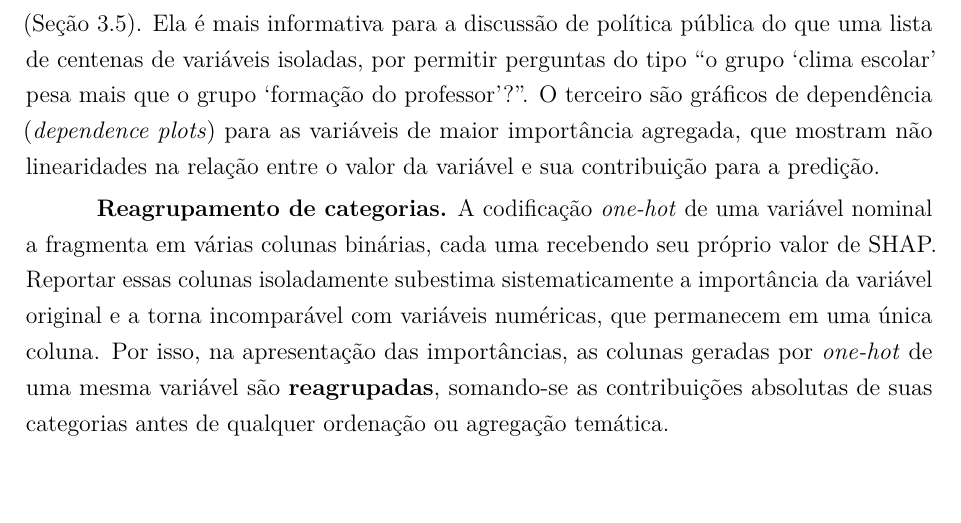
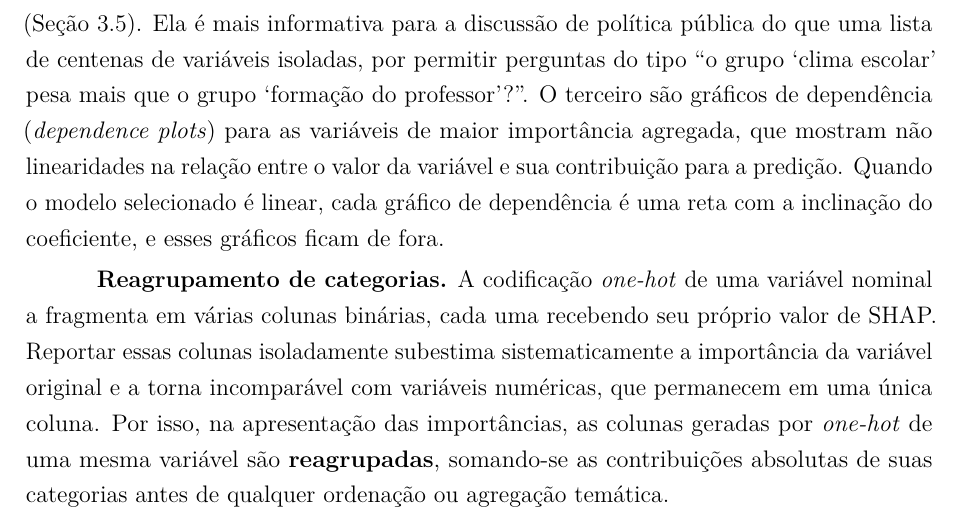
Before and after one commit to NercinoN21/tcc-alfabetizacao-saeb-ml, a LaTeX thesis (monografia/projeto.tex, which reads monografia/capitulos/principal.tex): part of page 46 of 79, cut so that both start at the same text, the shorter picture padded with empty space. Compiled offline with pdfLaTeX.

Commit message:
fix(metodologia): explica por que não há gráficos de dependência com o modelo linear

```diff
--- a/monografia/capitulos/principal.tex
+++ b/monografia/capitulos/principal.tex
@@ -1660,7 +1660,9 @@ permitir perguntas do tipo ``o grupo `clima escolar' pesa mais que o grupo
 `formação do professor'?''. O terceiro são gráficos de dependência
 (\textit{dependence plots}) para as variáveis de maior importância
 agregada, que mostram não linearidades na relação entre o valor da
-variável e sua contribuição para a predição.
+variável e sua contribuição para a predição. Quando o modelo selecionado
+é linear, cada gráfico de dependência é uma reta com a inclinação do
+coeficiente, e esses gráficos ficam de fora.
 
 \textbf{Reagrupamento de categorias.} A codificação \textit{one-hot} de uma
 variável nominal a fragmenta em várias colunas binárias, cada uma recebendo
```
